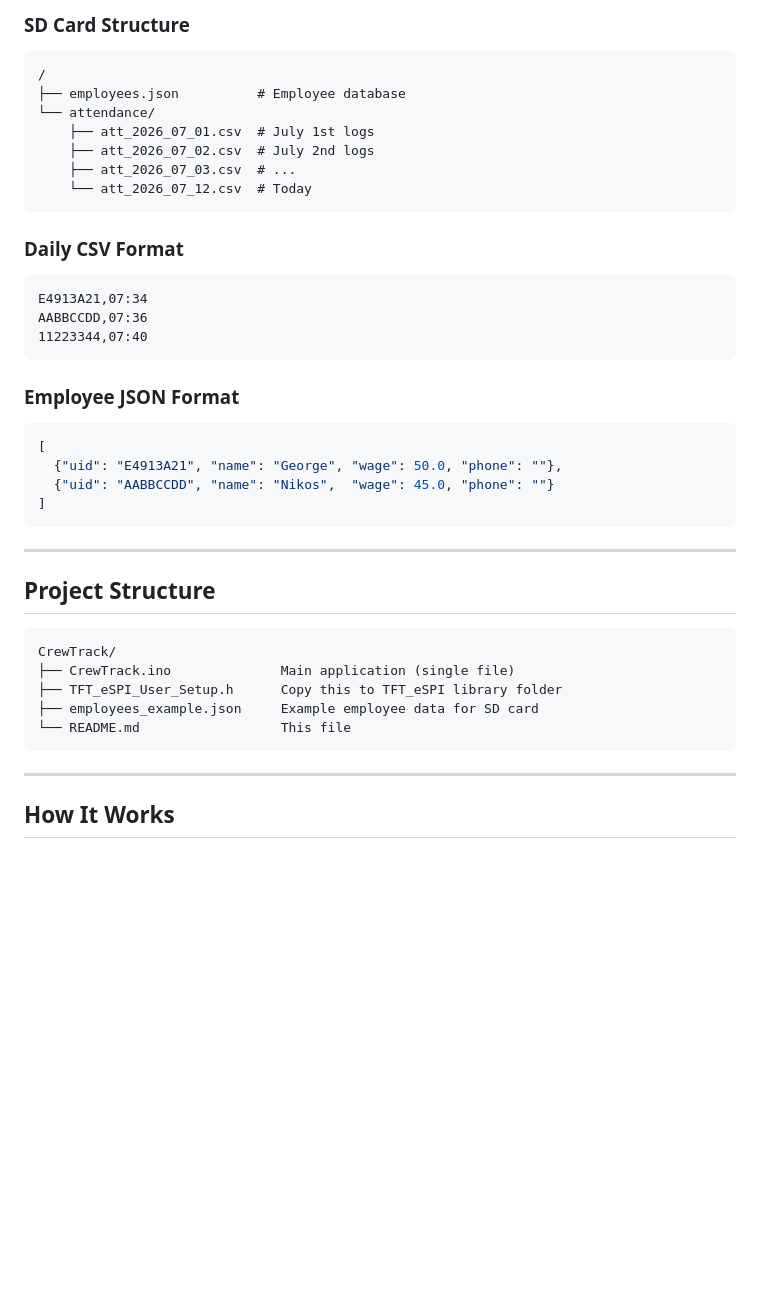
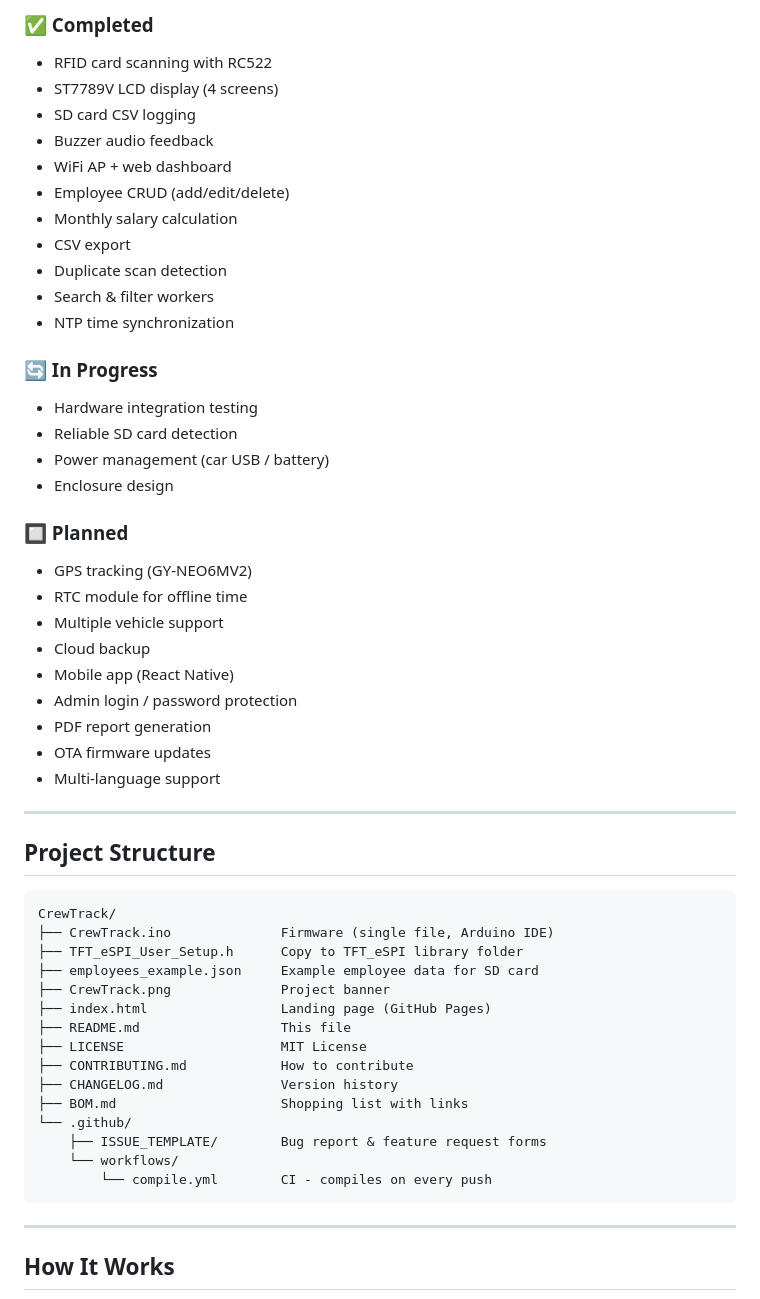
Before and after one commit to 0x-Shadow/CrewTrack, a Markdown page: README.md, the part around one of its changes. Drawn GitHub-style; blank space fills up the shorter version.

Commit message:
Rewrite README: honest status, roadmap, badges, better structure

````diff
--- a/README.md
+++ b/README.md
@@ -267,29 +226,33 @@ Connect to the device's WiFi and open `192.168.4.1`:
 
-### SD Card Structure
-```
-/
-├── employees.json          # Employee database
-└── attendance/
-    ├── att_2026_07_01.csv  # July 1st logs
-    ├── att_2026_07_02.csv  # July 2nd logs
-    ├── att_2026_07_03.csv  # ...
-    └── att_2026_07_12.csv  # Today
-```
+### ✅ Completed
+- RFID card scanning with RC522
+- ST7789V LCD display (4 screens)
+- SD card CSV logging
+- Buzzer audio feedback
+- WiFi AP + web dashboard
+- Employee CRUD (add/edit/delete)
+- Monthly salary calculation
+- CSV export
+- Duplicate scan detection
+- Search & filter workers
+- NTP time synchronization
 
-### Daily CSV Format
-```csv
-E4913A21,07:34
-AABBCCDD,07:36
-11223344,07:40
-```
+### 🔄 In Progress
+- Hardware integration testing
+- Reliable SD card detection
+- Power management (car USB / battery)
+- Enclosure design
 
-### Employee JSON Format
-```json
-[
-  {"uid": "E4913A21", "name": "George", "wage": 50.0, "phone": ""},
-  {"uid": "AABBCCDD", "name": "Nikos",  "wage": 45.0, "phone": ""}
-]
-```
+### 🔲 Planned
+- GPS tracking (GY-NEO6MV2)
+- RTC module for offline time
+- Multiple vehicle support
+- Cloud backup
+- Mobile app (React Native)
+- Admin login / password protection
+- PDF report generation
+- OTA firmware updates
+- Multi-language support
 
 ---
 
@@ -297,10 +260,20 @@ AABBCCDD,07:36
 
 ```
 CrewTrack/
-├── CrewTrack.ino              Main application (single file)
-├── TFT_eSPI_User_Setup.h      Copy this to TFT_eSPI library folder
+├── CrewTrack.ino              Firmware (single file, Arduino IDE)
+├── TFT_eSPI_User_Setup.h      Copy to TFT_eSPI library folder
 ├── employees_example.json     Example employee data for SD card
-└── README.md                  This file
+├── CrewTrack.png              Project banner
+├── index.html                 Landing page (GitHub Pages)
+├── README.md                  This file
+├── LICENSE                    MIT License
+├── CONTRIBUTING.md            How to contribute
+├── CHANGELOG.md               Version history
+├── BOM.md                     Shopping list with links
+└── .github/
+    ├── ISSUE_TEMPLATE/        Bug report & feature request forms
+    └── workflows/
+        └── compile.yml        CI - compiles on every push
 ```
 
 ---
````
Also changed, not shown: other parts of README.md (+105 -157 lines), REDDIT_POSTS.md (added, +160 -0 lines).
